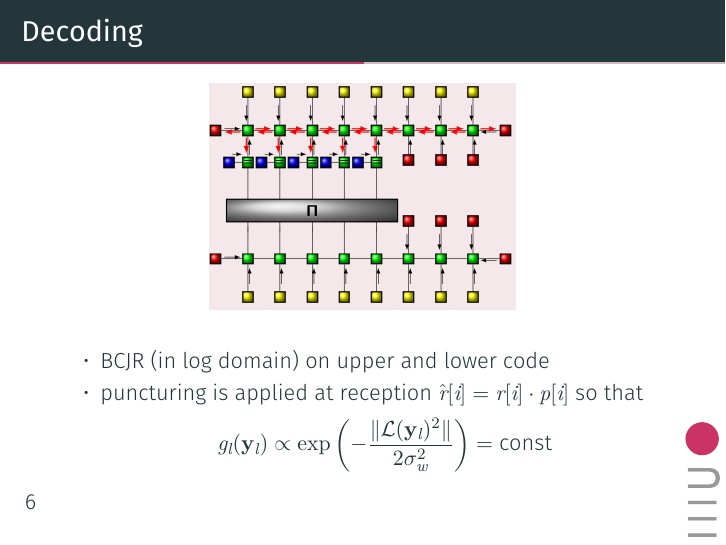
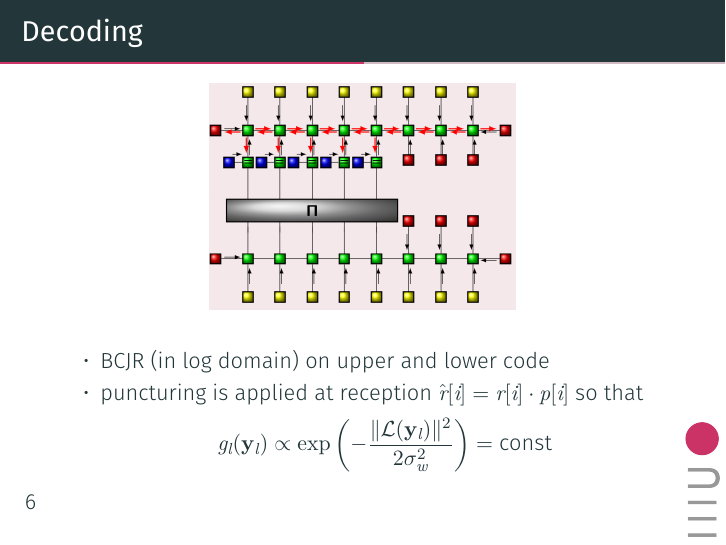
Before and after one commit to geeanlooca/deepspace-turbo, LaTeX slides (presentation/presentation.tex): page 7 of 14. The pictures show the PDF file presentation/presentation.pdf that the author committed with the source.

Commit message:
fixed g nodes formula on decoding slide

```diff
--- a/presentation/presentation.tex
+++ b/presentation/presentation.tex
@@ -164,7 +164,7 @@
         \item puncturing is applied at reception
             $\hat{r}[i] = r[i]\cdot p[i]$ so that
             \[
-                g_l(\mathbf{y}_l) \propto \exp\left( -\frac{\Vert \mathcal{L}(\mathbf{y}_l)^2\Vert}{2\sigma_w^2} \right) = \text{const}
+                g_l(\mathbf{y}_l) \propto \exp\left( -\frac{\Vert \mathcal{L}(\mathbf{y}_l)\Vert^2}{2\sigma_w^2} \right) = \text{const}
             \]
     \end{itemize}
 
```
Also changed, not shown: presentation/presentation.pdf.
